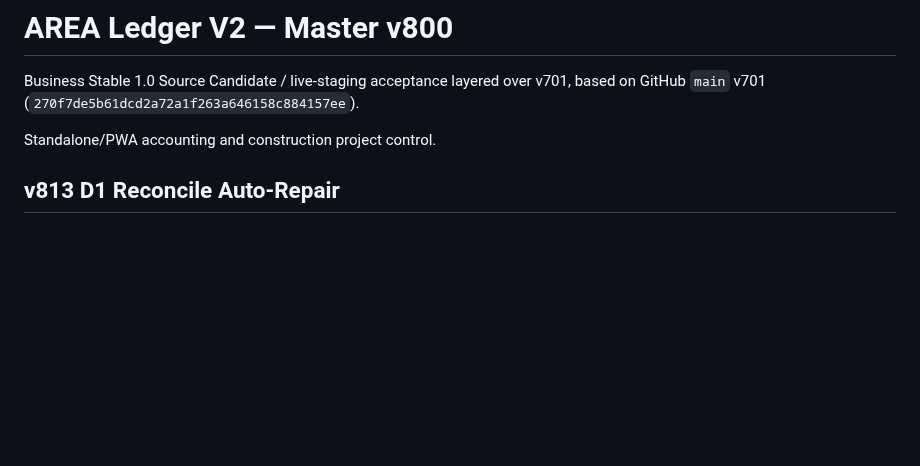
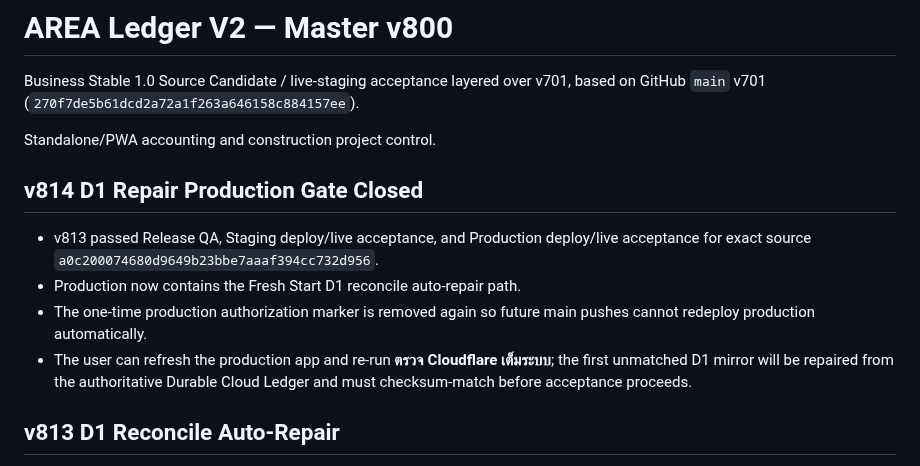
Before and after one commit to jmmeta6767/area-ledger, a Markdown page: README.md, the part around the change. GitHub-like rendering; blank space fills up the shorter version.

Commit message:
v814 document D1 repair production acceptance closure

```diff
--- a/README.md
+++ b/README.md
@@ -4,6 +4,13 @@ Business Stable 1.0 Source Candidate / live-staging acceptance layered over v701
 (`270f7de5b61dcd2a72a1f263a646158c884157ee`).
 
 Standalone/PWA accounting and construction project control.
+
+## v814 D1 Repair Production Gate Closed
+
+- v813 passed Release QA, Staging deploy/live acceptance, and Production deploy/live acceptance for exact source `a0c200074680d9649b23bbe7aaaf394cc732d956`.
+- Production now contains the Fresh Start D1 reconcile auto-repair path.
+- The one-time production authorization marker is removed again so future main pushes cannot redeploy production automatically.
+- The user can refresh the production app and re-run **ตรวจ Cloudflare เต็มระบบ**; the first unmatched D1 mirror will be repaired from the authoritative Durable Cloud Ledger and must checksum-match before acceptance proceeds.
 
 ## v813 D1 Reconcile Auto-Repair
 
```
